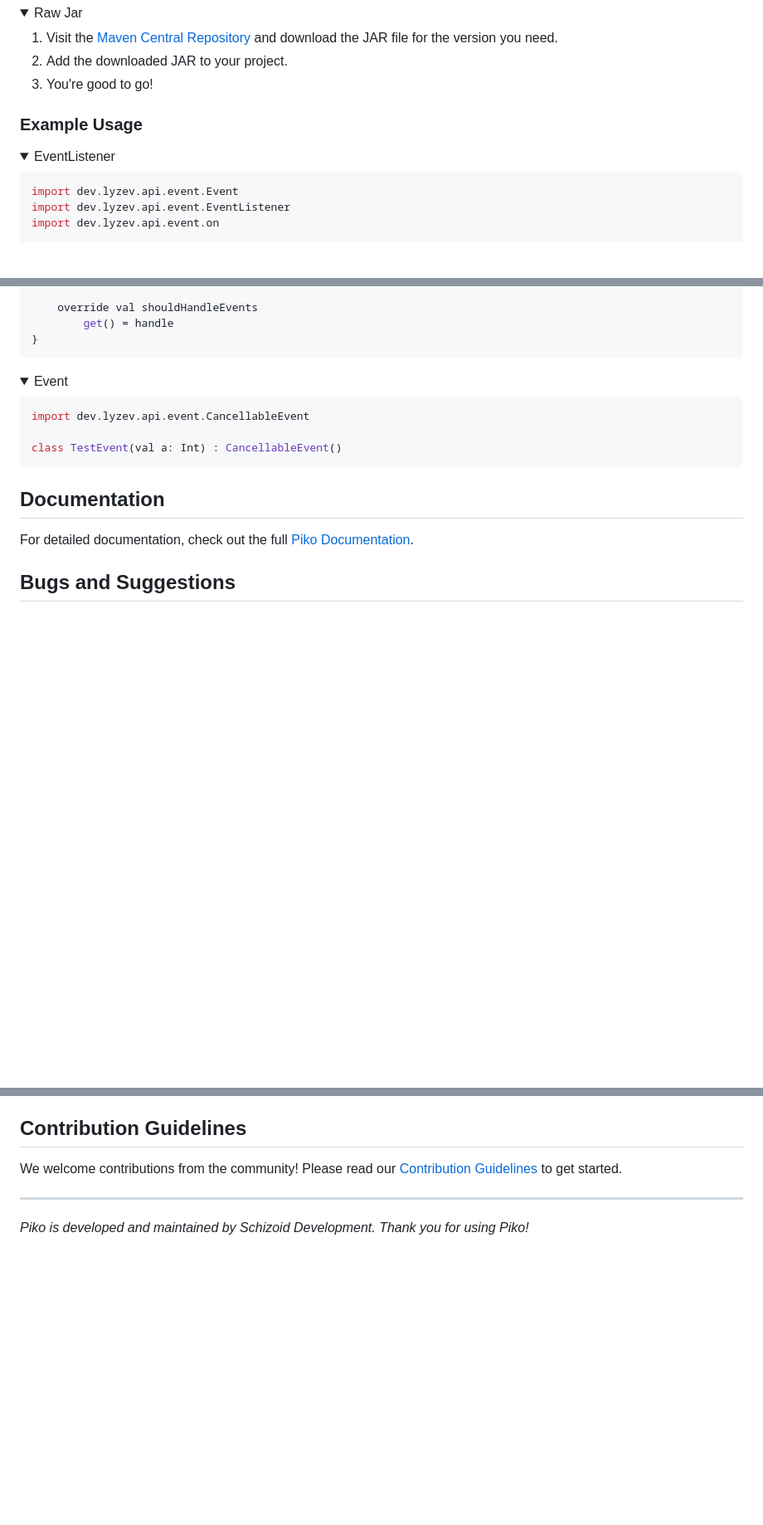
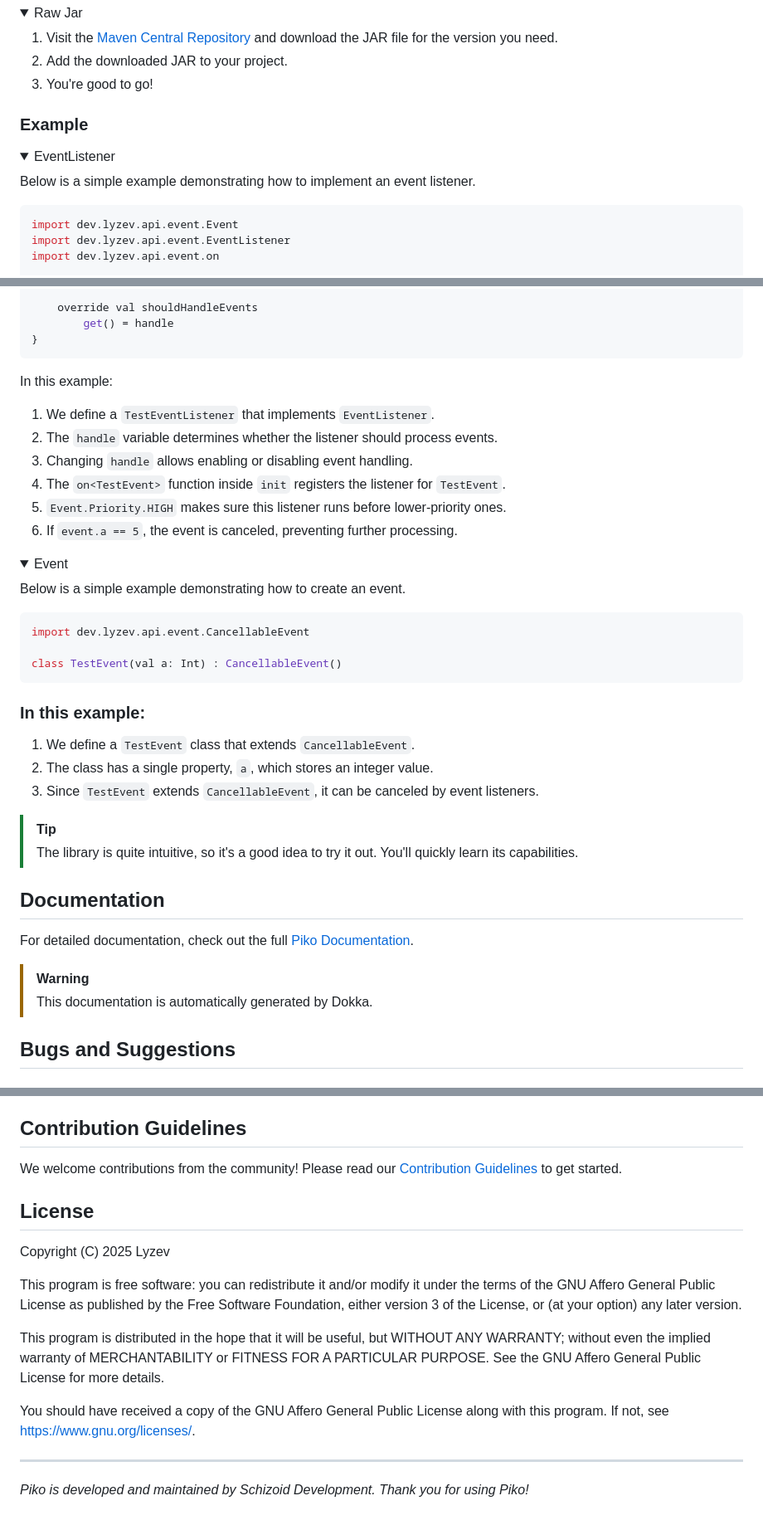
Before and after one commit to Lyzev/Events, a Markdown page: README.md, 3 parts joined by grey strips. Shown: that part at 83% size. GitHub-like rendering; folded sections open; blank space fills up the shorter version.

````diff
--- a/README.md
+++ b/README.md
@@ -90,10 +98,12 @@ dependencies {
 
 </details>
 
-### Example Usage
+### Example
 
 <details>
     <summary>EventListener</summary>
+
+Below is a simple example demonstrating how to implement an event listener.
 
 ```kt
 import dev.lyzev.api.event.Event
@@ -116,11 +126,20 @@ class TestEventListener : EventListener {
         get() = handle
 }
 ```
+In this example:
+1. We define a `TestEventListener` that implements `EventListener`.
+2. The `handle` variable determines whether the listener should process events.
+3. Changing `handle` allows enabling or disabling event handling.
+4. The `on<TestEvent>` function inside `init` registers the listener for `TestEvent`.
+5. `Event.Priority.HIGH` makes sure this listener runs before lower-priority ones.
+6. If `event.a == 5`, the event is canceled, preventing further processing.
 
 </details>
 
 <details>
     <summary>Event</summary>
+
+Below is a simple example demonstrating how to create an event.
 
 ```kt
 import dev.lyzev.api.event.CancellableEvent
@@ -128,11 +147,22 @@ import dev.lyzev.api.event.CancellableEvent
 class TestEvent(val a: Int) : CancellableEvent()
 ```
 
+### In this example:
+1. We define a `TestEvent` class that extends `CancellableEvent`.
+2. The class has a single property, `a`, which stores an integer value.
+3. Since `TestEvent` extends `CancellableEvent`, it can be canceled by event listeners.
+
 </details>
+
+> [!TIP]
+> The library is quite intuitive, so it's a good idea to try it out. You'll quickly learn its capabilities.
 
 ## Documentation
 
 For detailed documentation, check out the full [Piko Documentation](https://schizoiddevelopment.github.io/piko/).
+
+> [!WARNING]
+> This documentation is automatically generated by Dokka.
 
 ## Bugs and Suggestions
 
@@ -150,5 +180,22 @@ For bugs or suggestions, please submit them via the [GitHub Issue Tracker](https
 
 We welcome contributions from the community! Please read our [Contribution Guidelines](CONTRIBUTING.md) to get started.
 
+## License
+
+Copyright (C) 2025 Lyzev
+
+This program is free software: you can redistribute it and/or modify
+it under the terms of the GNU Affero General Public License as
+published by the Free Software Foundation, either version 3 of the
+License, or (at your option) any later version.
+
+This program is distributed in the hope that it will be useful,
+but WITHOUT ANY WARRANTY; without even the implied warranty of
+MERCHANTABILITY or FITNESS FOR A PARTICULAR PURPOSE.  See the
+GNU Affero General Public License for more details.
+
+You should have received a copy of the GNU Affero General Public License
+along with this program.  If not, see <https://www.gnu.org/licenses/>.
+
 ---
 *Piko is developed and maintained by Schizoid Development. Thank you for using Piko!*
````
Also changed, not shown: other parts of README.md (+17 -9 lines).
